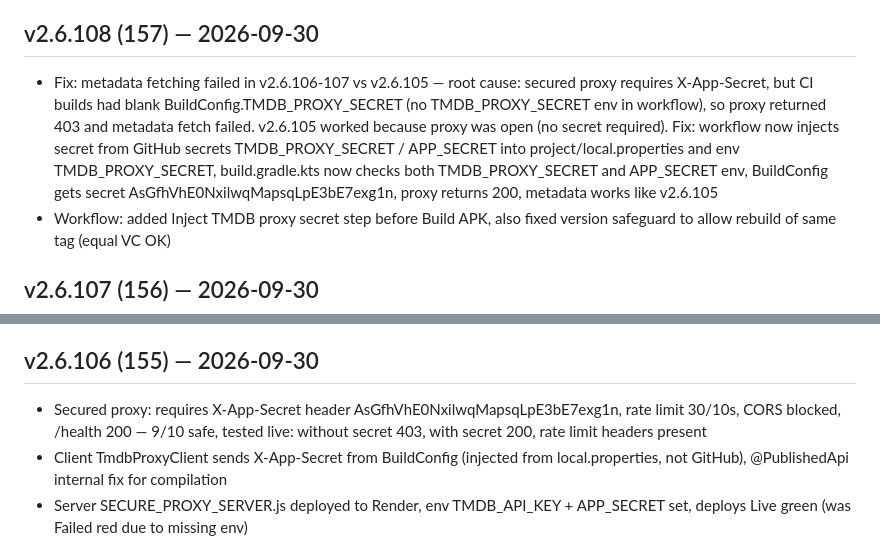
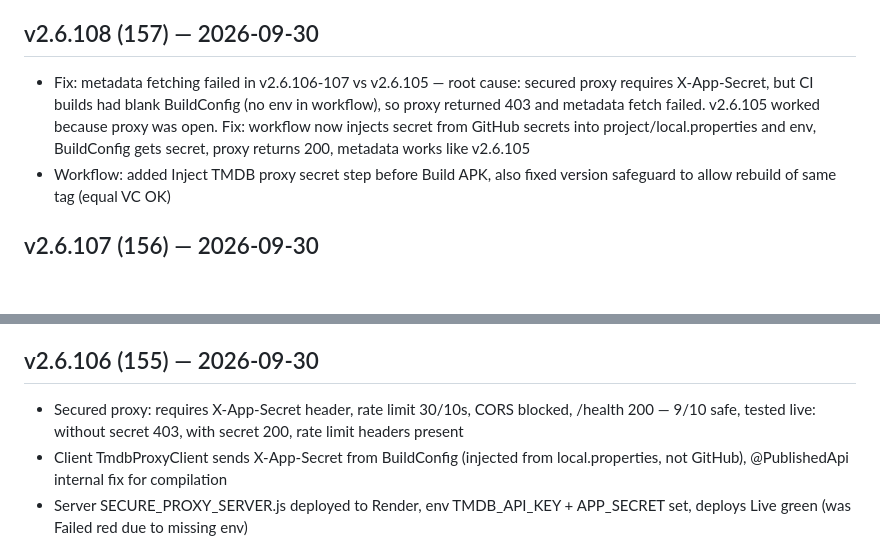
Before and after one commit to opticastplayer-dev/opticast, a Markdown page: CHANGELOG.md, 2 parts joined by grey strips. Rendered like a GitHub page; blank space fills up the shorter version.

Commit message:
docs: clean CHANGELOG — remove old secret

```diff
--- a/CHANGELOG.md
+++ b/CHANGELOG.md
@@ -10,7 +10,7 @@
 
 ## v2.6.108 (157) — 2026-09-30
 
-- Fix: metadata fetching failed in v2.6.106-107 vs v2.6.105 — root cause: secured proxy requires X-App-Secret, but CI builds had blank BuildConfig.TMDB_PROXY_SECRET (no TMDB_PROXY_SECRET env in workflow), so proxy returned 403 and metadata fetch failed. v2.6.105 worked because proxy was open (no secret required). Fix: workflow now injects secret from GitHub secrets TMDB_PROXY_SECRET / APP_SECRET into project/local.properties and env TMDB_PROXY_SECRET, build.gradle.kts now checks both TMDB_PROXY_SECRET and APP_SECRET env, BuildConfig gets secret AsGfhVhE0NxilwqMapsqLpE3bE7exg1n, proxy returns 200, metadata works like v2.6.105
+- Fix: metadata fetching failed in v2.6.106-107 vs v2.6.105 — root cause: secured proxy requires X-App-Secret, but CI builds had blank BuildConfig (no env in workflow), so proxy returned 403 and metadata fetch failed. v2.6.105 worked because proxy was open. Fix: workflow now injects secret from GitHub secrets into project/local.properties and env, BuildConfig gets secret, proxy returns 200, metadata works like v2.6.105
 - Workflow: added Inject TMDB proxy secret step before Build APK, also fixed version safeguard to allow rebuild of same tag (equal VC OK)
 
 ## v2.6.107 (156) — 2026-09-30
@@ -21,7 +21,7 @@
 
 ## v2.6.106 (155) — 2026-09-30
 
-- Secured proxy: requires X-App-Secret header AsGfhVhE0NxilwqMapsqLpE3bE7exg1n, rate limit 30/10s, CORS blocked, /health 200 — 9/10 safe, tested live: without secret 403, with secret 200, rate limit headers present
+- Secured proxy: requires X-App-Secret header, rate limit 30/10s, CORS blocked, /health 200 — 9/10 safe, tested live: without secret 403, with secret 200, rate limit headers present
 - Client TmdbProxyClient sends X-App-Secret from BuildConfig (injected from local.properties, not GitHub), @PublishedApi internal fix for compilation
 - Server SECURE_PROXY_SERVER.js deployed to Render, env TMDB_API_KEY + APP_SECRET set, deploys Live green (was Failed red due to missing env)
 - Version safeguard: single versionCode/versionName, workflow checks duplicate, tag match, increasing — prevents misleading version issue where 2.6.105 showed 2.6.104
```
